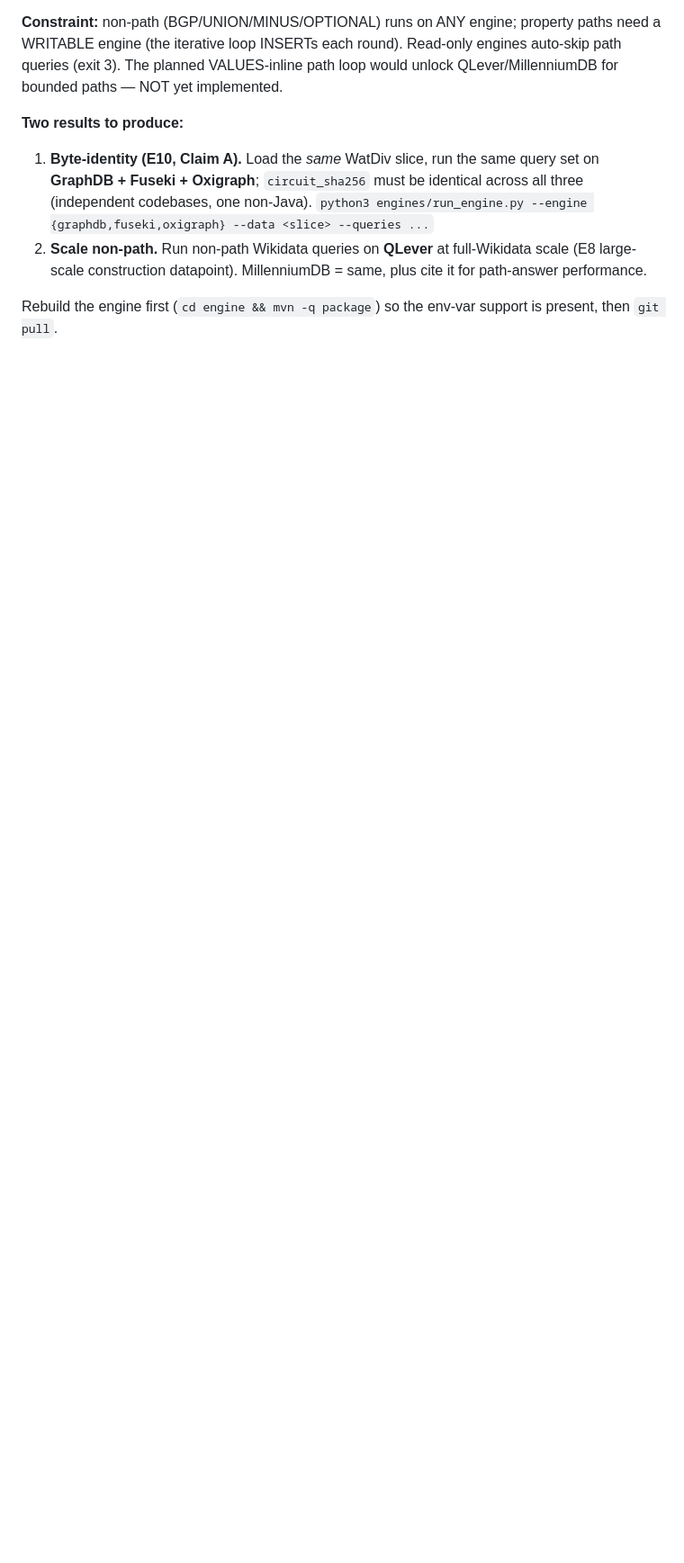
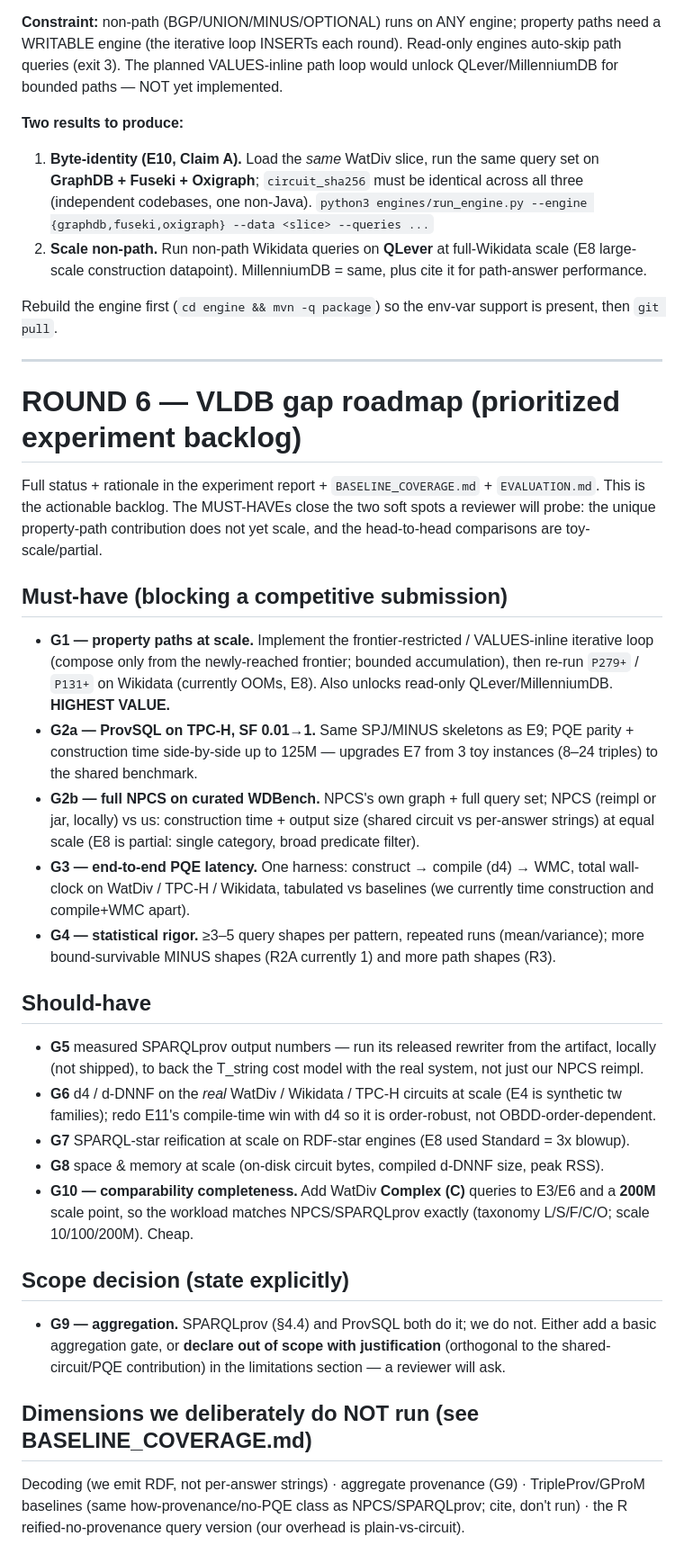
Before and after one commit to 0sidewalkenforcer0/SPARQLcirc, a Markdown page: SERVER_TASK.md, the part around the change. Shown at 90% size. GitHub-like rendering; blank space fills up the shorter version.

```diff
--- a/SERVER_TASK.md
+++ b/SERVER_TASK.md
@@ -228,3 +228,45 @@ planned VALUES-inline path loop would unlock QLever/MillenniumDB for bounded pat
    construction datapoint). MillenniumDB = same, plus cite it for path-answer performance.
 
 Rebuild the engine first (`cd engine && mvn -q package`) so the env-var support is present, then `git pull`.
+
+---
+
+# ROUND 6 — VLDB gap roadmap (prioritized experiment backlog)
+
+Full status + rationale in the experiment report + `BASELINE_COVERAGE.md` + `EVALUATION.md`. This is the
+actionable backlog. The MUST-HAVEs close the two soft spots a reviewer will probe: the unique property-path
+contribution does not yet scale, and the head-to-head comparisons are toy-scale/partial.
+
+## Must-have (blocking a competitive submission)
+- **G1 — property paths at scale.** Implement the frontier-restricted / VALUES-inline iterative loop
+  (compose only from the newly-reached frontier; bounded accumulation), then re-run `P279+` / `P131+` on
+  Wikidata (currently OOMs, E8). Also unlocks read-only QLever/MillenniumDB. **HIGHEST VALUE.**
+- **G2a — ProvSQL on TPC-H, SF 0.01→1.** Same SPJ/MINUS skeletons as E9; PQE parity + construction time
+  side-by-side up to 125M — upgrades E7 from 3 toy instances (8–24 triples) to the shared benchmark.
+- **G2b — full NPCS on curated WDBench.** NPCS's own graph + full query set; NPCS (reimpl or jar, locally)
+  vs us: construction time + output size (shared circuit vs per-answer strings) at equal scale (E8 is
+  partial: single category, broad predicate filter).
+- **G3 — end-to-end PQE latency.** One harness: construct → compile (d4) → WMC, total wall-clock on
+  WatDiv / TPC-H / Wikidata, tabulated vs baselines (we currently time construction and compile+WMC apart).
+- **G4 — statistical rigor.** ≥3–5 query shapes per pattern, repeated runs (mean/variance); more
+  bound-survivable MINUS shapes (R2A currently 1) and more path shapes (R3).
+
+## Should-have
+- **G5** measured SPARQLprov output numbers — run its released rewriter from the artifact, locally (not
+  shipped), to back the T_string cost model with the real system, not just our NPCS reimpl.
+- **G6** d4 / d-DNNF on the *real* WatDiv / Wikidata / TPC-H circuits at scale (E4 is synthetic tw families);
+  redo E11's compile-time win with d4 so it is order-robust, not OBDD-order-dependent.
+- **G7** SPARQL-star reification at scale on RDF-star engines (E8 used Standard = 3x blowup).
+- **G8** space & memory at scale (on-disk circuit bytes, compiled d-DNNF size, peak RSS).
+- **G10 — comparability completeness.** Add WatDiv **Complex (C)** queries to E3/E6 and a **200M** scale
+  point, so the workload matches NPCS/SPARQLprov exactly (taxonomy L/S/F/C/O; scale 10/100/200M). Cheap.
+
+## Scope decision (state explicitly)
+- **G9 — aggregation.** SPARQLprov (§4.4) and ProvSQL both do it; we do not. Either add a basic aggregation
+  gate, or **declare out of scope with justification** (orthogonal to the shared-circuit/PQE contribution)
+  in the limitations section — a reviewer will ask.
+
+## Dimensions we deliberately do NOT run (see BASELINE_COVERAGE.md)
+Decoding (we emit RDF, not per-answer strings) · aggregate provenance (G9) · TripleProv/GProM baselines
+(same how-provenance/no-PQE class as NPCS/SPARQLprov; cite, don't run) · the R reified-no-provenance query
+version (our overhead is plain-vs-circuit).
```
Also changed, not shown: BASELINE_COVERAGE.md (added, +47 -0 lines).
